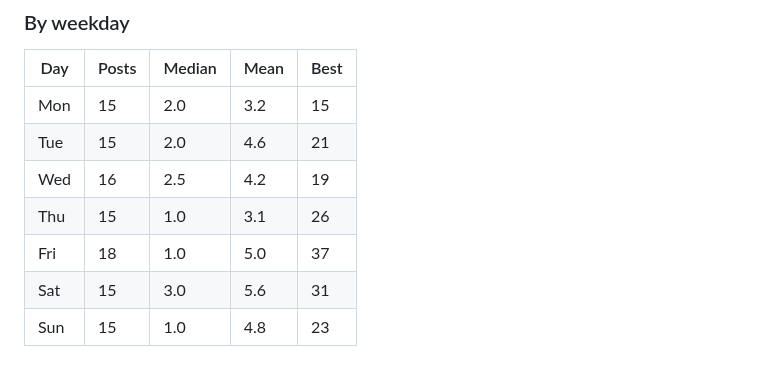
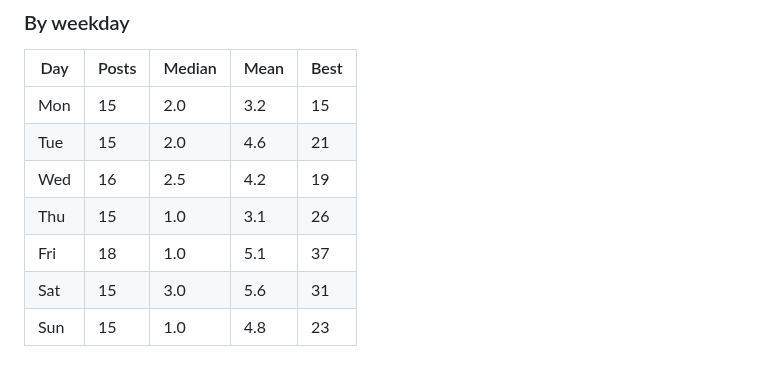
Before and after one commit to step427/dadhax-reels, a Markdown page: stats/README.md, the part around one of its changes. Drawn GitHub-style.

Commit message:
Stats snapshot

```diff
--- a/stats/README.md
+++ b/stats/README.md
@@ -40,7 +40,7 @@ The only posts whose hour the publisher actually chose — so the only ones that
 | Tue | 15 | 2.0 | 4.6 | 21 |
 | Wed | 16 | 2.5 | 4.2 | 19 |
 | Thu | 15 | 1.0 | 3.1 | 26 |
-| Fri | 18 | 1.0 | 5.0 | 37 |
+| Fri | 18 | 1.0 | 5.1 | 37 |
 | Sat | 15 | 3.0 | 5.6 | 31 |
 | Sun | 15 | 1.0 | 4.8 | 23 |
 
```
Also changed, not shown: other parts of stats/README.md (+3 -3 lines).
